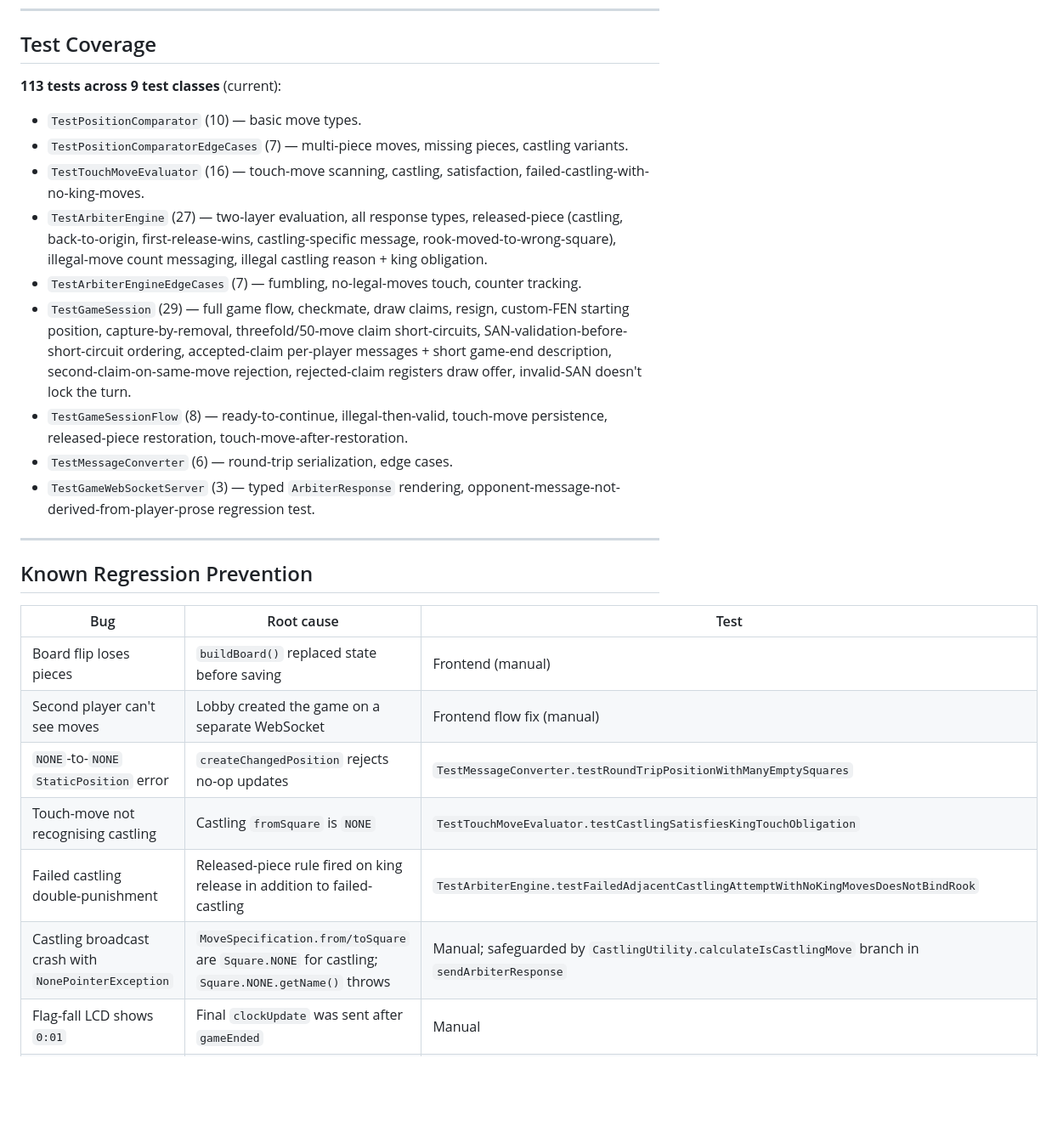
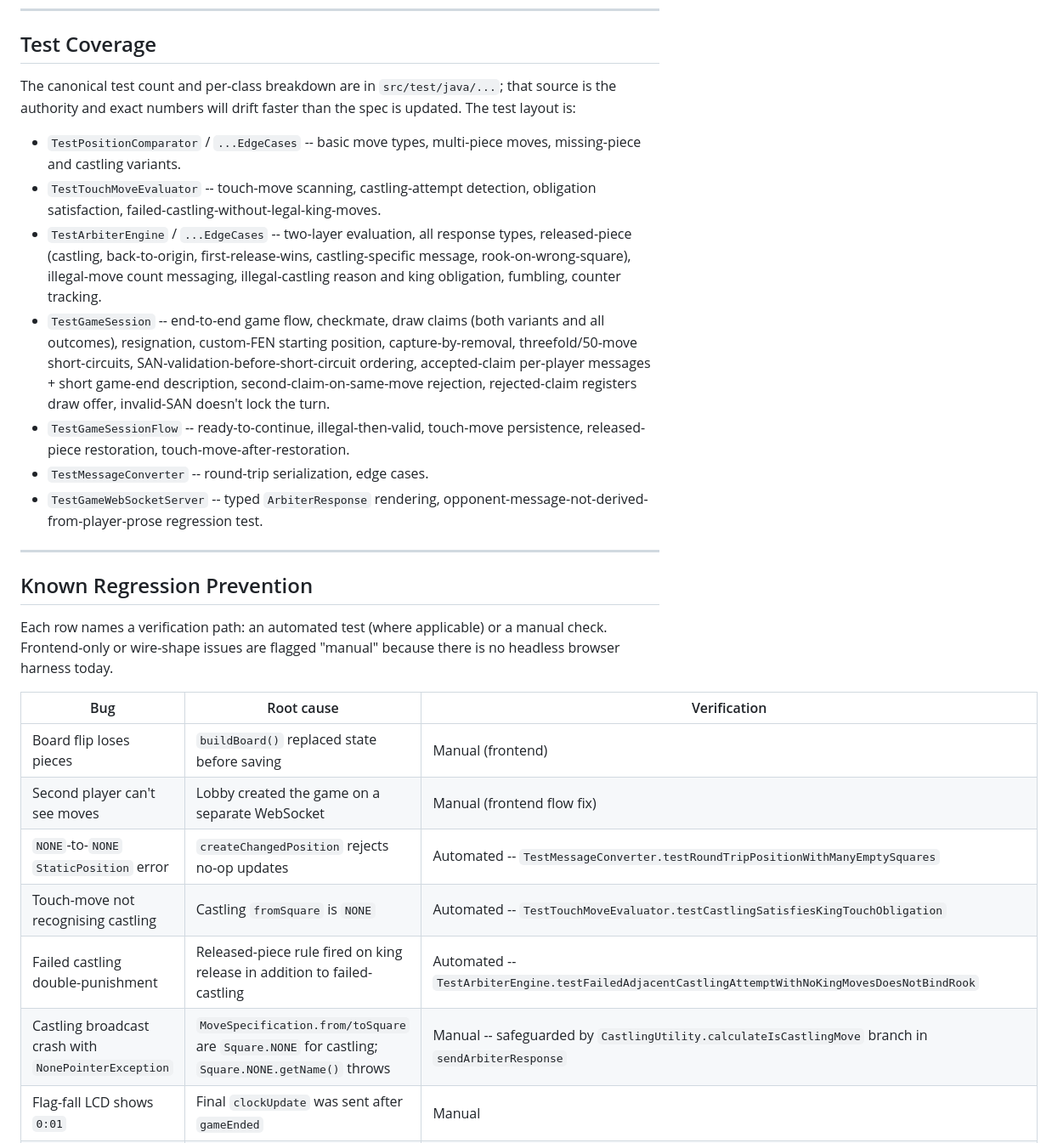
Before and after one commit to dlbbld/otb-chess, a Markdown page: SPECIFICATION.md, the part around one of its changes. Shown at 85% size. Rendered like a GitHub page; blank space fills up the shorter version.

```diff
--- a/SPECIFICATION.md
+++ b/SPECIFICATION.md
@@ -653,28 +677,28 @@ Slice 1 covers all arbiter messages (touch-move, released-piece, illegal-move, p
 
 ## Test Coverage
 
-**113 tests across 9 test classes** (current):
+The canonical test count and per-class breakdown are in `src/test/java/...`; that source is the authority and exact numbers will drift faster than the spec is updated. The test layout is:
 
-- `TestPositionComparator` (10) — basic move types.
-- `TestPositionComparatorEdgeCases` (7) — multi-piece moves, missing pieces, castling variants.
-- `TestTouchMoveEvaluator` (16) — touch-move scanning, castling, satisfaction, failed-castling-with-no-king-moves.
-- `TestArbiterEngine` (27) — two-layer evaluation, all response types, released-piece (castling, back-to-origin, first-release-wins, castling-specific message, rook-moved-to-wrong-square), illegal-move count messaging, illegal castling reason + king obligation.
-- `TestArbiterEngineEdgeCases` (7) — fumbling, no-legal-moves touch, counter tracking.
-- `TestGameSession` (29) — full game flow, checkmate, draw claims, resign, custom-FEN starting position, capture-by-removal, threefold/50-move claim short-circuits, SAN-validation-before-short-circuit ordering, accepted-claim per-player messages + short game-end description, second-claim-on-same-move rejection, rejected-claim registers draw offer, invalid-SAN doesn't lock the turn.
-- `TestGameSessionFlow` (8) — ready-to-continue, illegal-then-valid, touch-move persistence, released-piece restoration, touch-move-after-restoration.
-- `TestMessageConverter` (6) — round-trip serialization, edge cases.
-- `TestGameWebSocketServer` (3) — typed `ArbiterResponse` rendering, opponent-message-not-derived-from-player-prose regression test.
+- `TestPositionComparator` / `...EdgeCases` -- basic move types, multi-piece moves, missing-piece and castling variants.
+- `TestTouchMoveEvaluator` -- touch-move scanning, castling-attempt detection, obligation satisfaction, failed-castling-without-legal-king-moves.
+- `TestArbiterEngine` / `...EdgeCases` -- two-layer evaluation, all response types, released-piece (castling, back-to-origin, first-release-wins, castling-specific message, rook-on-wrong-square), illegal-move count messaging, illegal-castling reason and king obligation, fumbling, counter tracking.
+- `TestGameSession` -- end-to-end game flow, checkmate, draw claims (both variants and all outcomes), resignation, custom-FEN starting position, capture-by-removal, threefold/50-move short-circuits, SAN-validation-before-short-circuit ordering, accepted-claim per-player messages + short game-end description, second-claim-on-same-move rejection, rejected-claim registers draw offer, invalid-SAN doesn't lock the turn.
+- `TestGameSessionFlow` -- ready-to-continue, illegal-then-valid, touch-move persistence, released-piece restoration, touch-move-after-restoration.
+- `TestMessageConverter` -- round-trip serialization, edge cases.
+- `TestGameWebSocketServer` -- typed `ArbiterResponse` rendering, opponent-message-not-derived-from-player-prose regression test.
 
 ---
 
 ## Known Regression Prevention
 
-| Bug | Root cause | Test |
+Each row names a verification path: an automated test (where applicable) or a manual check. Frontend-only or wire-shape issues are flagged "manual" because there is no headless browser harness today.
+
+| Bug | Root cause | Verification |
 |---|---|---|
-| Board flip loses pieces | `buildBoard()` replaced state before saving | Frontend (manual) |
-| Second player can't see moves | Lobby created the game on a separate WebSocket | Frontend flow fix (manual) |
-| `NONE`-to-`NONE` `StaticPosition` error | `createChangedPosition` rejects no-op updates | `TestMessageConverter.testRoundTripPositionWithManyEmptySquares` |
-| Touch-move not recognising castling | Castling `fromSquare` is `NONE` | `TestTouchMoveEvaluator.testCastlingSatisfiesKingTouchObligation` |
-| Failed castling double-punishment | Released-piece rule fired on king release in addition to failed-castling | `TestArbiterEngine.testFailedAdjacentCastlingAttemptWithNoKingMovesDoesNotBindRook` |
-| Castling broadcast crash with `NonePointerException` | `MoveSpecification.from/toSquare` are `Square.NONE` for castling; `Square.NONE.getName()` throws | Manual; safeguarded by `CastlingUtility.calculateIsCastlingMove` branch in `sendArbiterResponse` |
+| Board flip loses pieces | `buildBoard()` replaced state before saving | Manual (frontend) |
+| Second player can't see moves | Lobby created the game on a separate WebSocket | Manual (frontend flow fix) |
+| `NONE`-to-`NONE` `StaticPosition` error | `createChangedPosition` rejects no-op updates | Automated -- `TestMessageConverter.testRoundTripPositionWithManyEmptySquares` |
+| Touch-move not recognising castling | Castling `fromSquare` is `NONE` | Automated -- `TestTouchMoveEvaluator.testCastlingSatisfiesKingTouchObligation` |
+| Failed castling double-punishment | Released-piece rule fired on king release in addition to failed-castling | Automated -- `TestArbiterEngine.testFailedAdjacentCastlingAttemptWithNoKingMovesDoesNotBindRook` |
+| Castling broadcast crash with `NonePointerException` | `MoveSpecification.from/toSquare` are `Square.NONE` for castling; `Square.NONE.getName()` throws | Manual -- safeguarded by `CastlingUtility.calculateIsCastlingMove` branch in `sendArbiterResponse` |
 | Flag-fall LCD shows `0:01` | Final `clockUpdate` was sent after `gameEnded` | Manual |
```
Also changed, not shown: other parts of SPECIFICATION.md (+175 -142 lines).
